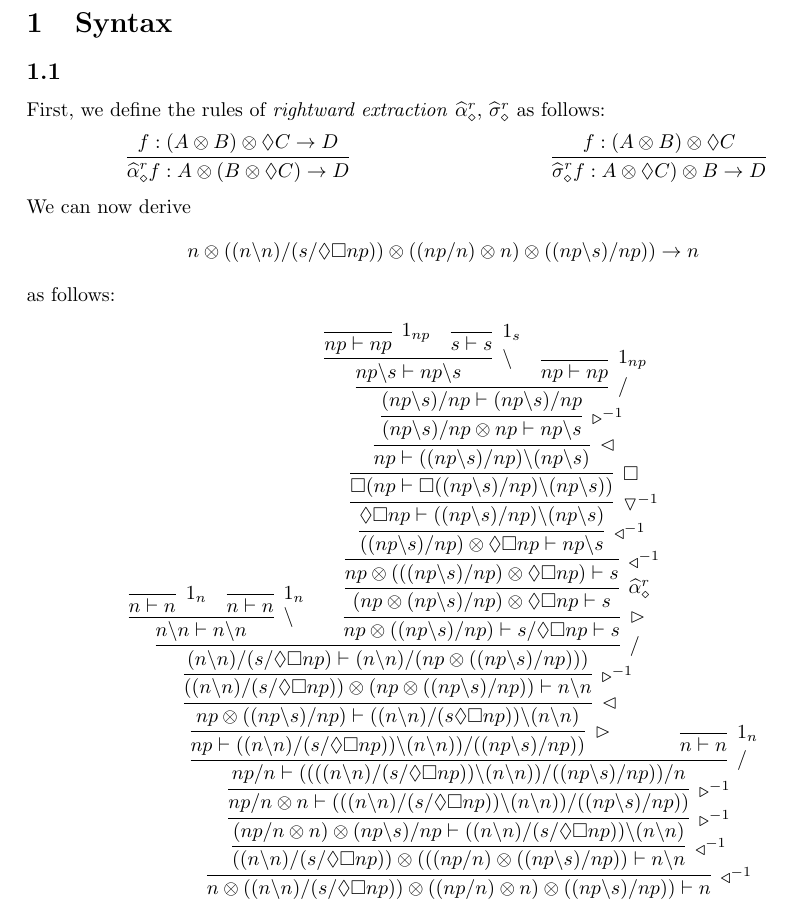
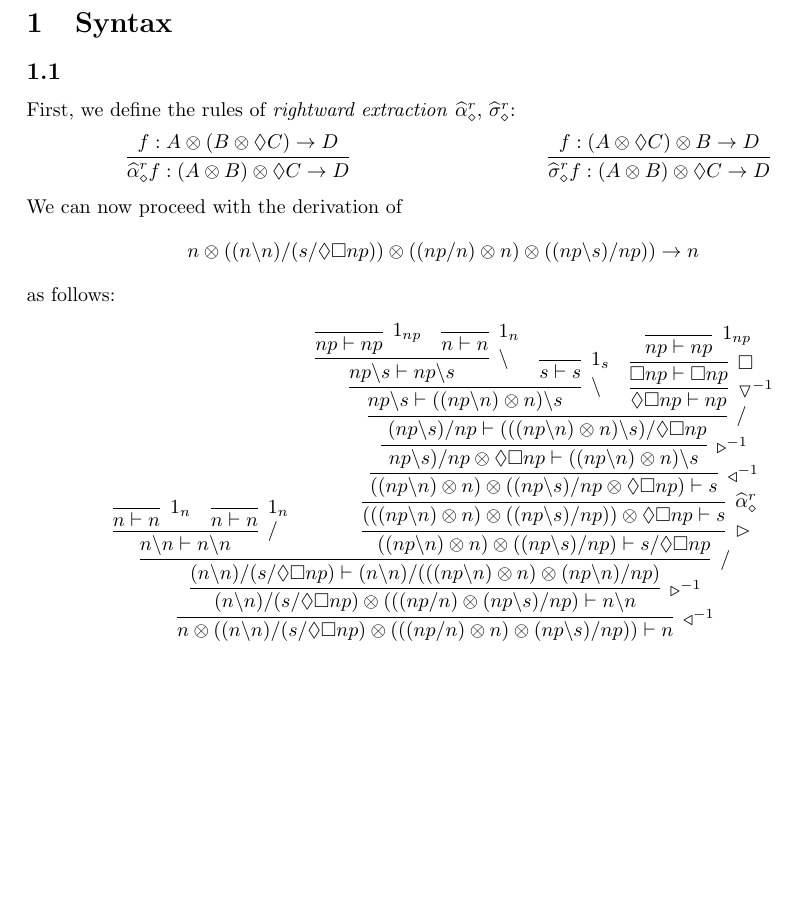
Before and after one commit to omelkonian/LoLa, a LaTeX problem sheet (Assignment 4/ass4.tex): part of the page, cut so that both start at the same text, the shorter picture padded with empty space. Compiled offline with pdfLaTeX.

Commit message:
New correct proof for 1.1

```diff
--- a/Assignment 4/ass4.tex
+++ b/Assignment 4/ass4.tex
@@ -34,54 +34,50 @@
 \maketitle
 \section{Syntax}
 \subsection{}
-First, we define the rules of \textit{rightward extraction} $\Xrighta$, $\Xrightc$ as follows:
+First, we define the rules of \textit{rightward extraction} $\Xrighta$, $\Xrightc$:
 \begin{enumerate}
 \begin{minipage}{0.4\textwidth}
 \item[]
 \[
-\infer[]{\Xrighta f: A \otimes (B \otimes \Diamond C) \rightarrow D}{f: (A \otimes B) \otimes \Diamond C \rightarrow D}
+\infer[]{\Xrighta f: (A \otimes B) \otimes \Diamond C \rightarrow D}{f: A \otimes (B \otimes \Diamond C) \rightarrow D}
 \]
 \end{minipage}
 \begin{minipage}{0.6\textwidth}
 \item[]
 \[
-\infer[]{\Xrightc f: A \otimes \Diamond C) \otimes B \rightarrow D}{f: (A \otimes B) \otimes \Diamond C}
+\infer[]{\Xrightc f: (A \otimes B) \otimes \Diamond C \rightarrow D}{f: (A \otimes \Diamond C) \otimes B \rightarrow D}
 \]
 \end{minipage}
 \end{enumerate}
-We can now derive
+We can now proceed with the derivation of
 \[\mbox{$n \otimes ((n \bs n)/(s/ \Diamond \Box np)) \otimes ((np / n) \otimes n) \otimes ((np \bs s) / np)) \rightarrow n$}\] as follows:
 \[
-\infer[\ld]{n \otimes ((n \bs n)/(s/ \Diamond \Box np)) \otimes ((np / n) \otimes n) \otimes ((np \bs s) / np)) \vdash n}{
-	\infer[\ld]{((n \bs n) / (s/ \Diamond \Box np)) \otimes (((np/n) \otimes ((np \bs s)/np)) \vdash n \bs n}{
-		\infer[\rd]{(np/n \otimes n) \otimes (np \bs s) / np \vdash ((n \bs n) / (s/ \Diamond \Box np)) \bs (n \bs n)}{
-			\infer[\rd]{np/n \otimes n \vdash (((n \bs n) /(s / \Diamond \Box np)) \bs (n \bs n)) / ((np \bs s)/np))}{
-				\infer[/]{np/n \vdash ((((n \bs n)/(s / \Diamond \Box np)) \bs (n \bs n)) / ((np \bs s)/np))/n}{
-					\infer[\rhd]{np \vdash ((n \bs n) / (s/ \Diamond \Box np)) \bs (n \bs n))/((np \bs s)/np))}{
-						\infer[\lhd]{np \otimes ((np \bs s)/np) \vdash ((n \bs n)/(s \Diamond \Box np)) \bs (n \bs n)}{
-							\infer[\rd]{(( n \bs n) / (s / \Diamond \Box np)) \otimes (np \otimes ((np \bs s)/np)) \vdash n \bs n}{
-								\infer[/]{(n\bs n)/(s / \Diamond \Box np) \vdash (n \bs n)/(np \otimes ((np \bs s)/np)))}{
-									\infer[\bs]{n \bs n \vdash n \bs n}{
+\infer[\ld]{n \otimes ((n\bs n)/(s / \Diamond \Box np) \otimes (((np/n) \otimes n) \otimes (np \bs s)/np)) \vdash n}{
+	\infer[\rd]{(n\bs n)/(s / \Diamond \Box np) \otimes (((np/n) \otimes (np \bs s)/np) \vdash n \bs n}{
+		\infer[/]{(n \bs n)/(s/ \Diamond \Box np) \vdash (n \bs n)/(((np \bs n) \otimes n) \otimes (np \bs n)/np)}{
+			\infer[/]{n \bs n \vdash n \bs n}{
 				\infer[1_n]{n \vdash n}{}
 				&
 				\infer[1_n]{n \vdash n}{}
 			}
 			&
-									\infer[\rhd]{np \otimes ((np \bs s)/np) \vdash s / \Diamond \Box np \vdash s}{
-										\infer[\Xrighta]{(np \otimes (np \bs s)/np) \otimes \Diamond \Box np \vdash s}{
-											\infer[\ld]{np \otimes (((np \bs s)/np) \otimes \Diamond \Box np) \vdash s}{
-												\infer[\ld]{((np \bs s)/np) \otimes \Diamond \Box np \vdash np \bs s}{
-													\infer[\dd]{\Diamond \Box np \vdash ((np \bs s)/np) \bs (np \bs s)}{
-														\infer[\Box]{\Box (np \vdash \Box ((np \bs s)/np) \bs (np \bs s))}{
-															\infer[\lhd]{np \vdash ((np \bs s)/np) \bs (np \bs s)}{
-																\infer[\rd]{(np \bs s)/np \otimes np \vdash np \bs s}{
-																	\infer[/]{(np \bs s) / np \vdash (np \bs s)/np}{
+			\infer[\rhd]{((np \bs n) \otimes n) \otimes ((np \bs s)/np) \vdash s/ \Diamond \Box np}{
+				\infer[\Xrighta]{(((np \bs n) \otimes n) \otimes ((np \bs s)/np)) \otimes \Diamond \Box np \vdash s}{
+					\infer[\ld]{((np \bs n) \otimes n) \otimes ((np \bs s)/np \otimes \Diamond \Box np) \vdash s}{
+						\infer[\rd]{np \bs s)/np \otimes \Diamond \Box np \vdash ((np \bs n) \otimes n) \bs s}{\
+							\infer[/]{(np \bs s)/np \vdash (((np \bs n) \otimes n) \bs s)/ \Diamond \Box np}{
+								\infer[\bs]{np \bs  s \vdash ((np \bs n) \otimes n)\bs s}{
 									\infer[\bs]{np \bs s \vdash np \bs s}{
 										\infer[1_{np}]{np \vdash np}{}
+										&
+										\infer[1_n]{n \vdash n}{}
+									}
 									&
 									\infer[1_s]{s \vdash s}{}
 								}
 								&
+								\infer[\dd]{\Diamond \Box np \vdash np}{
+									\infer[\Box]{\Box np \vdash \Box np}{
 										\infer[1_{np}]{np \vdash np}{}
 									}
 								}
@@ -93,15 +89,6 @@ We can now derive
 		}
 	}
 }
-							}
-						}
-					}
-					&
-					\infer[1_n]{n \vdash n}{}
-				}
-			}
-		}
-	}
-}
 \]
+
 \end{document}
```
Also changed, not shown: Assignment 4/ass4.pdf. Lines whose indentation alone changed are shown as unchanged.
